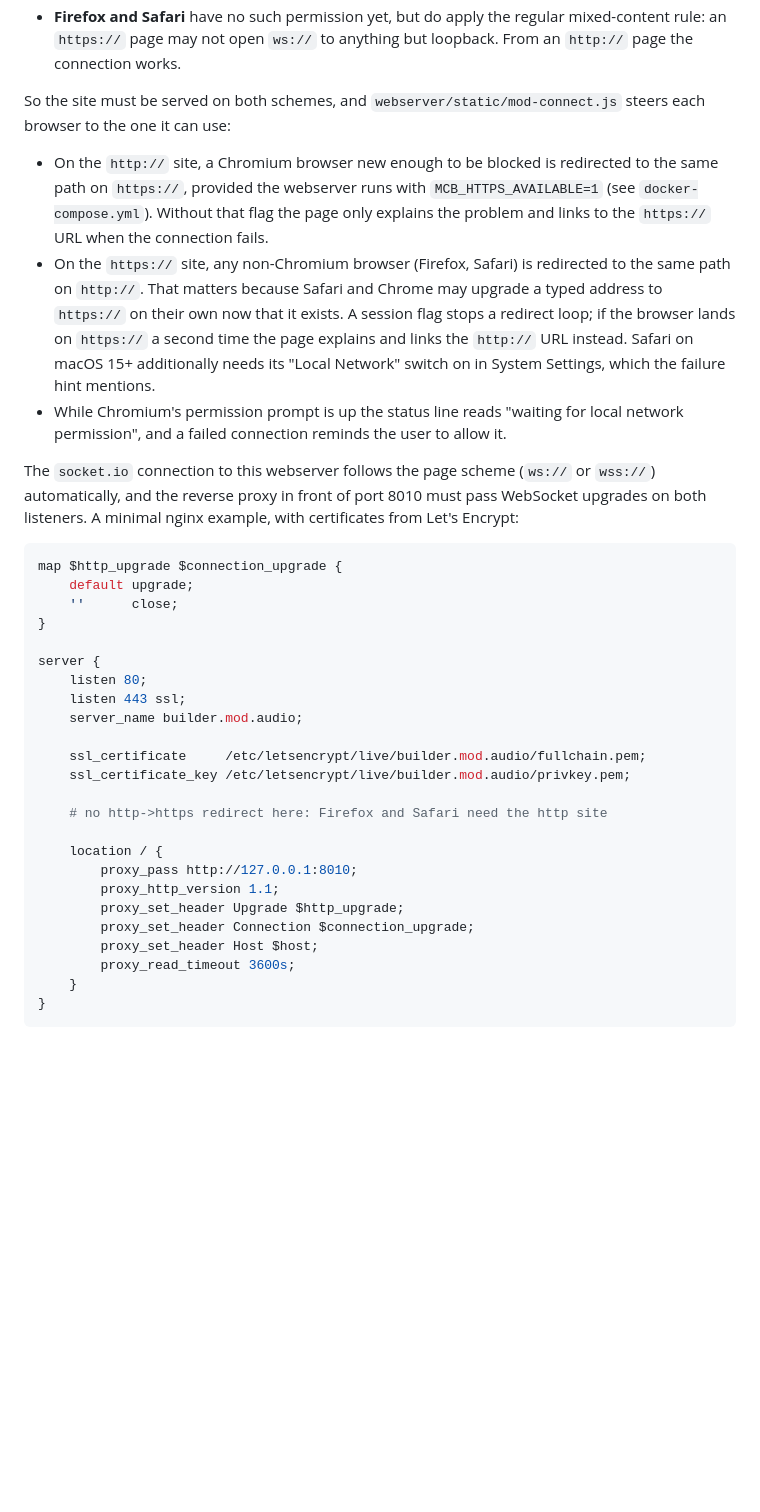
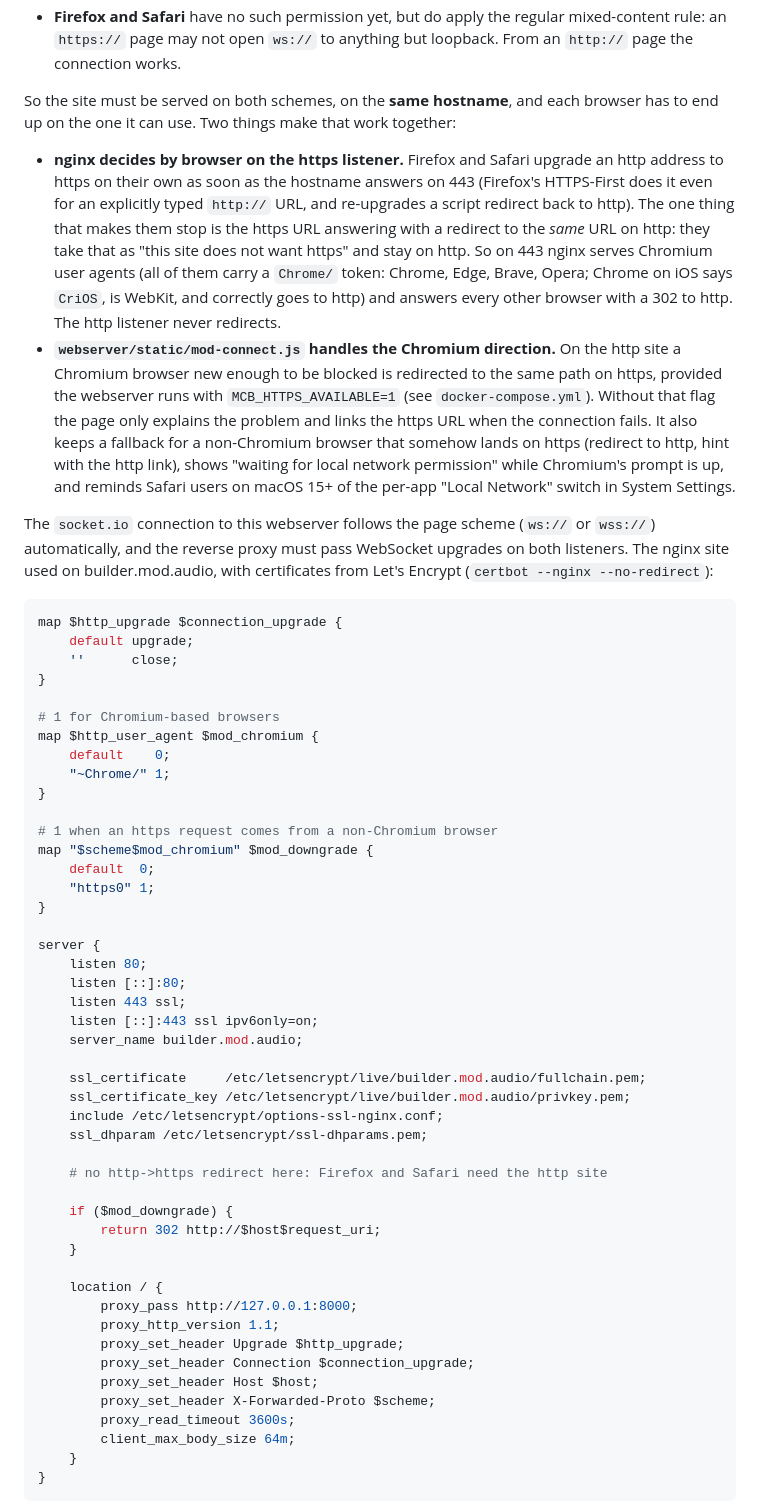
Before and after one commit to mod-audio/mod-cloud-builder, a Markdown page: README.md, the part around the change. GitHub-like rendering; blank space fills up the shorter version.

Commit message:
README: one hostname, nginx sends non-Chromium browsers from https back to http
Firefox (HTTPS-First) and Safari upgrade an http address to https on
their own as soon as the hostname answers on 443, and Firefox upgrades a
script redirect back to http as well. What they do honour is the https
URL answering with a redirect to the same URL on http, so that is what
the nginx site on builder.mod.audio does for every non-Chromium user
agent. Document that setup and the nginx config in use.

````diff
--- a/README.md
+++ b/README.md
@@ -37,25 +37,31 @@ browsers restrict it in two incompatible ways:
   mixed-content rule: an `https://` page may not open `ws://` to anything but loopback.
   From an `http://` page the connection works.
 
-So the site must be served on both schemes, and `webserver/static/mod-connect.js` steers
-each browser to the one it can use:
+So the site must be served on both schemes, on the **same hostname**, and each browser has
+to end up on the one it can use. Two things make that work together:
 
-- On the `http://` site, a Chromium browser new enough to be blocked is redirected to the
-  same path on `https://`, provided the webserver runs with `MCB_HTTPS_AVAILABLE=1`
-  (see `docker-compose.yml`). Without that flag the page only explains the problem and
-  links to the `https://` URL when the connection fails.
-- On the `https://` site, any non-Chromium browser (Firefox, Safari) is redirected to the
-  same path on `http://`. That matters because Safari and Chrome may upgrade a typed address
-  to `https://` on their own now that it exists. A session flag stops a redirect loop; if
-  the browser lands on `https://` a second time the page explains and links the `http://`
-  URL instead. Safari on macOS 15+ additionally needs its "Local Network" switch on in
-  System Settings, which the failure hint mentions.
-- While Chromium's permission prompt is up the status line reads "waiting for local
-  network permission", and a failed connection reminds the user to allow it.
+- **nginx decides by browser on the https listener.** Firefox and Safari upgrade an http
+  address to https on their own as soon as the hostname answers on 443 (Firefox's
+  HTTPS-First does it even for an explicitly typed `http://` URL, and re-upgrades a
+  script redirect back to http). The one thing that makes them stop is the https URL
+  answering with a redirect to the *same* URL on http: they take that as "this site does
+  not want https" and stay on http. So on 443 nginx serves Chromium user agents (all of
+  them carry a `Chrome/` token: Chrome, Edge, Brave, Opera; Chrome on iOS says `CriOS`,
+  is WebKit, and correctly goes to http) and answers every other browser with a 302 to
+  http. The http listener never redirects.
+- **`webserver/static/mod-connect.js` handles the Chromium direction.** On the http site a
+  Chromium browser new enough to be blocked is redirected to the same path on https,
+  provided the webserver runs with `MCB_HTTPS_AVAILABLE=1` (see `docker-compose.yml`).
+  Without that flag the page only explains the problem and links the https URL when the
+  connection fails. It also keeps a fallback for a non-Chromium browser that somehow
+  lands on https (redirect to http, hint with the http link), shows "waiting for local
+  network permission" while Chromium's prompt is up, and reminds Safari users on macOS 15+
+  of the per-app "Local Network" switch in System Settings.
 
 The `socket.io` connection to this webserver follows the page scheme (`ws://` or
-`wss://`) automatically, and the reverse proxy in front of port 8010 must pass WebSocket
-upgrades on both listeners. A minimal nginx example, with certificates from Let's Encrypt:
+`wss://`) automatically, and the reverse proxy must pass WebSocket upgrades on both
+listeners. The nginx site used on builder.mod.audio, with certificates from Let's Encrypt
+(`certbot --nginx --no-redirect`):
 
 ```nginx
 map $http_upgrade $connection_upgrade {
@@ -63,23 +69,45 @@ map $http_upgrade $connection_upgrade {
     ''      close;
 }
 
+# 1 for Chromium-based browsers
+map $http_user_agent $mod_chromium {
+    default    0;
+    "~Chrome/" 1;
+}
+
+# 1 when an https request comes from a non-Chromium browser
+map "$scheme$mod_chromium" $mod_downgrade {
+    default  0;
+    "https0" 1;
+}
+
 server {
     listen 80;
+    listen [::]:80;
     listen 443 ssl;
+    listen [::]:443 ssl ipv6only=on;
     server_name builder.mod.audio;
 
     ssl_certificate     /etc/letsencrypt/live/builder.mod.audio/fullchain.pem;
     ssl_certificate_key /etc/letsencrypt/live/builder.mod.audio/privkey.pem;
+    include /etc/letsencrypt/options-ssl-nginx.conf;
+    ssl_dhparam /etc/letsencrypt/ssl-dhparams.pem;
 
     # no http->https redirect here: Firefox and Safari need the http site
 
+    if ($mod_downgrade) {
+        return 302 http://$host$request_uri;
+    }
+
     location / {
-        proxy_pass http://127.0.0.1:8010;
+        proxy_pass http://127.0.0.1:8000;
         proxy_http_version 1.1;
         proxy_set_header Upgrade $http_upgrade;
         proxy_set_header Connection $connection_upgrade;
         proxy_set_header Host $host;
+        proxy_set_header X-Forwarded-Proto $scheme;
         proxy_read_timeout 3600s;
+        client_max_body_size 64m;
     }
 }
 ```
````
